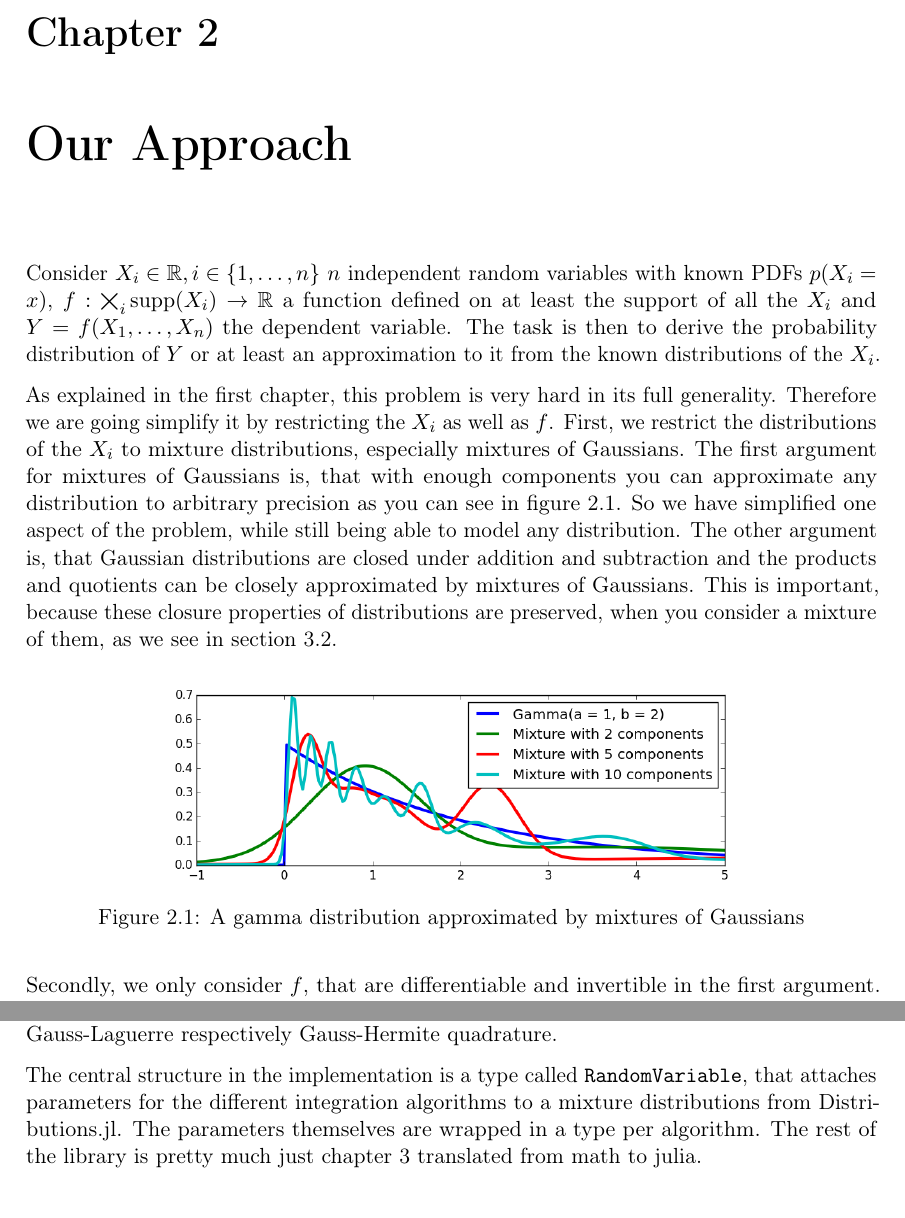
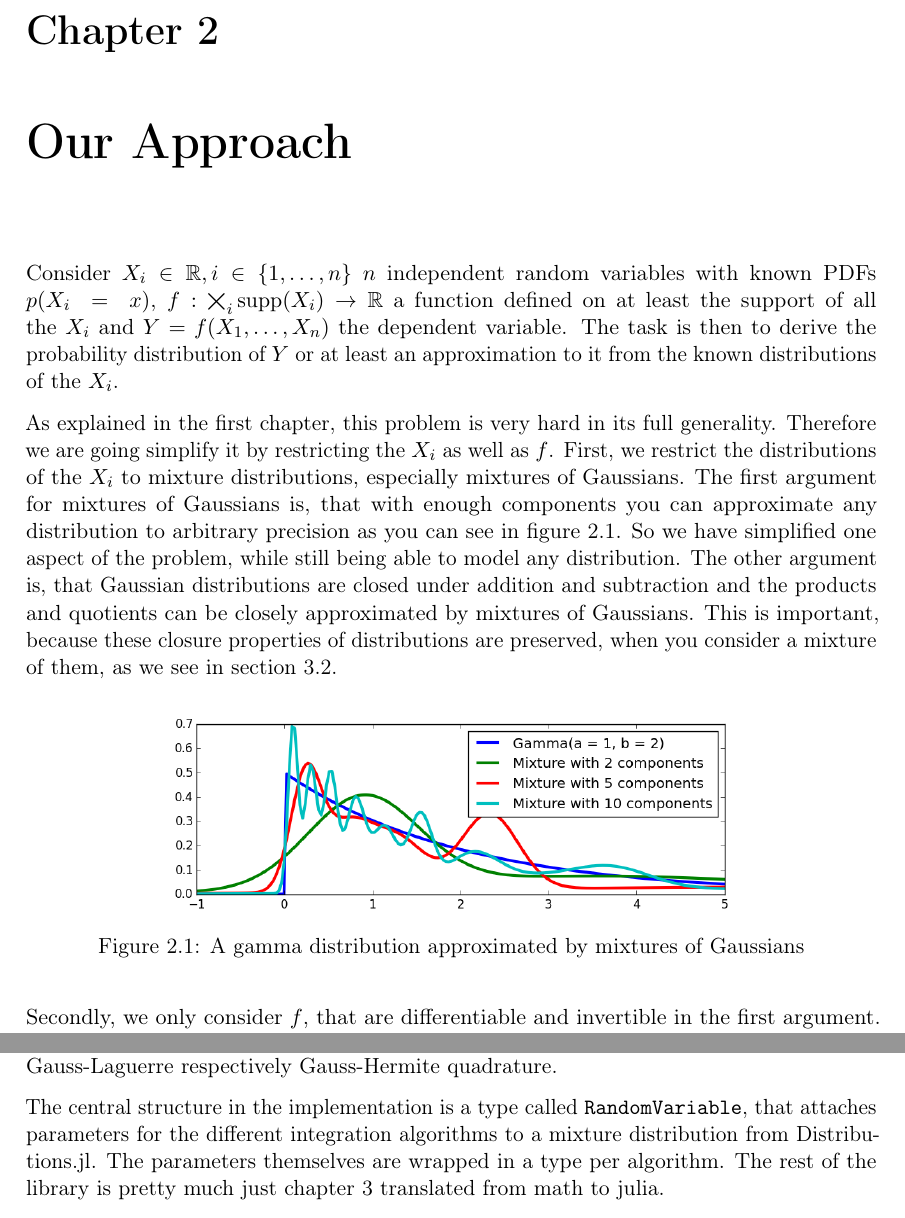
Before and after one commit to harmeling/hhu_marten_lienen_bsc, a LaTeX thesis (thesis.tex): two parts of pages 9 and 23 of 33, joined at a grey line, cut so that both start at the same text. Compiled offline with pdfLaTeX.

Commit message:
Beautify the output

```diff
--- a/thesis.tex
+++ b/thesis.tex
@@ -241,7 +241,7 @@ We will
 \label{ch:idea}
 
 Consider $X_{i} \in \mathbb{R}, i \in \{ 1, \dots, n \}$ $n$ independent random
-variables with known PDFs $p(X_{i} = x)$,
+variables with known PDFs $p(X_{i}~=~x)$,
 $f : \bigtimes_{i} \supp(X_{i}) \rightarrow \mathbb{R}$ a function defined on at
 least the support of all the $X_{i}$ and $Y = f(X_{1}, \dots, X_{n})$ the
 dependent variable. The task is then to derive the probability distribution of
@@ -903,7 +903,7 @@ integration points for Gauss-Laguerre respectively Gauss-Hermite quadrature.
 
 The central structure in the implementation is a type called
 \injulia{RandomVariable}, that attaches parameters for the different integration
-algorithms to a mixture distributions from Distributions.jl. The parameters
+algorithms to a mixture distribution from Distributions.jl. The parameters
 themselves are wrapped in a type per algorithm. The rest of the library is
 pretty much just chapter \ref{ch:theory} translated from math to julia.
 
```
